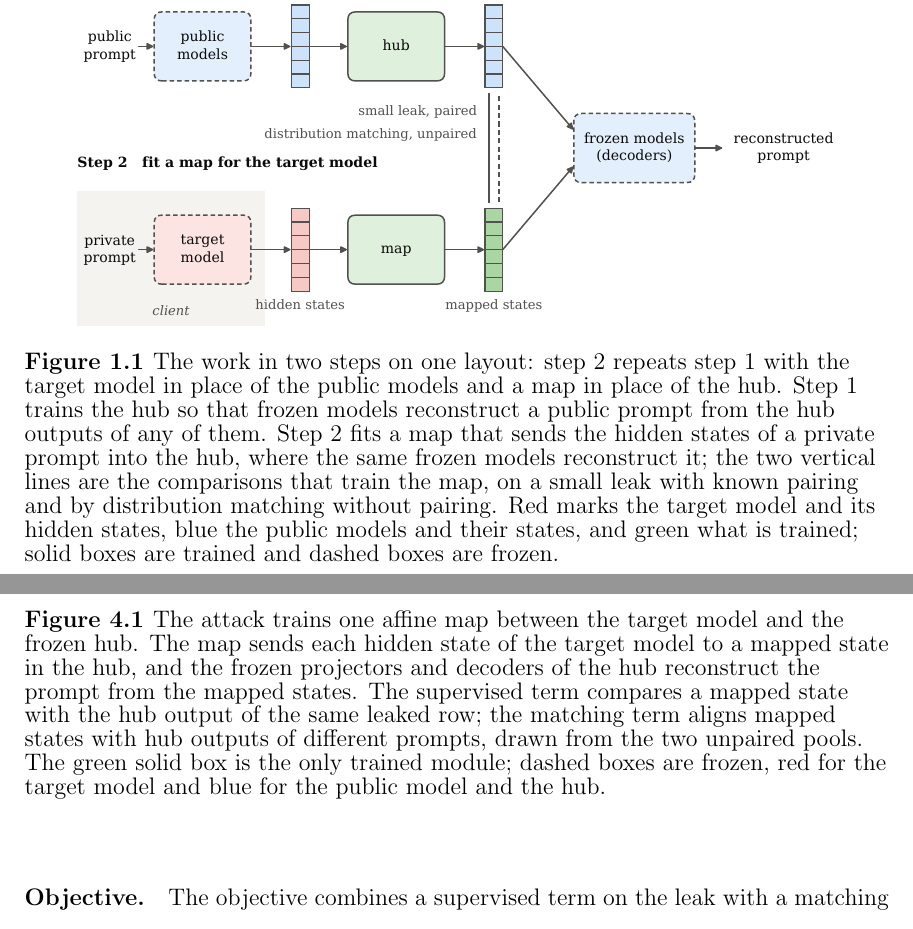
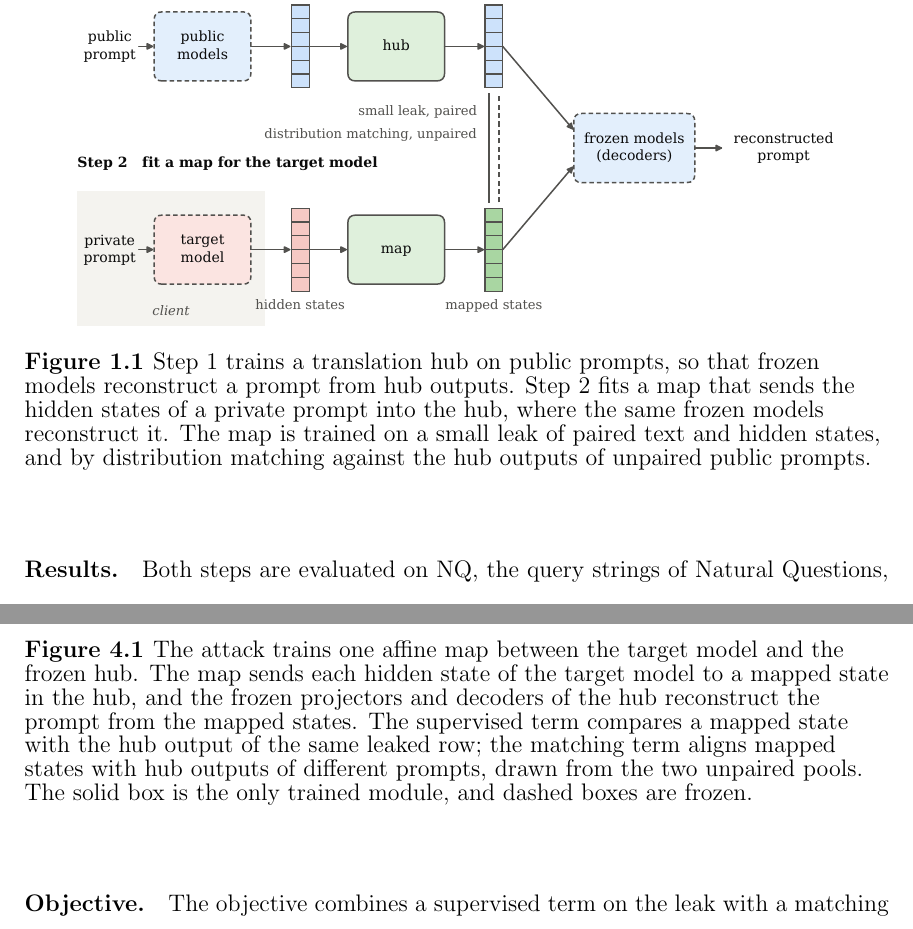
Before and after one commit to pdang468/writing_proposal_dec26, a LaTeX thesis (main.tex, which reads chapters/ch1_introduction/ch1.tex, chapters/ch4_weak_supervised_attack/s2_method.tex): two parts of pages 19 and 42 of 67, joined at a grey line, cut so that both start at the same text. Compiled offline with pdfLaTeX.

Commit message:
captions: figure 1.1 in three plain sentences, step 1 first; color legends removed from figures 1.1, 3.1, 4.1

```diff
--- a/chapters/ch1_introduction/ch1.tex
+++ b/chapters/ch1_introduction/ch1.tex
@@ -47,10 +47,9 @@ Figure~\ref{fig:intro:approach} shows the overall flow of the work.
 \begin{figure}[ht]
 \centering
 \includegraphics[width=\textwidth]{ch1/approach_overview}
-\caption{The work in two steps on one layout: step 2 repeats step 1 with the target model in place of the public models and a map in place of the hub.
-Step 1 trains the hub so that frozen models reconstruct a public prompt from the hub outputs of any of them.
-Step 2 fits a map that sends the hidden states of a private prompt into the hub, where the same frozen models reconstruct it; the two vertical lines are the comparisons that train the map, on a small leak with known pairing and by distribution matching without pairing.
-Red marks the target model and its hidden states, blue the public models and their states, and green what is trained; solid boxes are trained and dashed boxes are frozen.}
+\caption{Step 1 trains a translation hub on public prompts, so that frozen models reconstruct a prompt from hub outputs.
+Step 2 fits a map that sends the hidden states of a private prompt into the hub, where the same frozen models reconstruct it.
+The map is trained on a small leak of paired text and hidden states, and by distribution matching against the hub outputs of unpaired public prompts.}
 \label{fig:intro:approach}
 \end{figure}
 
--- a/chapters/ch4_weak_supervised_attack/s2_method.tex
+++ b/chapters/ch4_weak_supervised_attack/s2_method.tex
@@ -16,7 +16,7 @@ Like the hub, the map acts on one hidden state at a time (Section~\ref{sec:hub:d
 \caption{The attack trains one affine map between the target model and the frozen hub.
 The map sends each hidden state of the target model to a mapped state in the hub, and the frozen projectors and decoders of the hub reconstruct the prompt from the mapped states.
 The supervised term compares a mapped state with the hub output of the same leaked row; the matching term aligns mapped states with hub outputs of different prompts, drawn from the two unpaired pools.
-The green solid box is the only trained module; dashed boxes are frozen, red for the target model and blue for the public model and the hub.}
+The solid box is the only trained module, and dashed boxes are frozen.}
 \label{fig:attack:map}
 \end{figure}
 
```
Also changed, not shown: chapters/ch3_translation_hub/s1_design.tex (+1 -1 lines).
